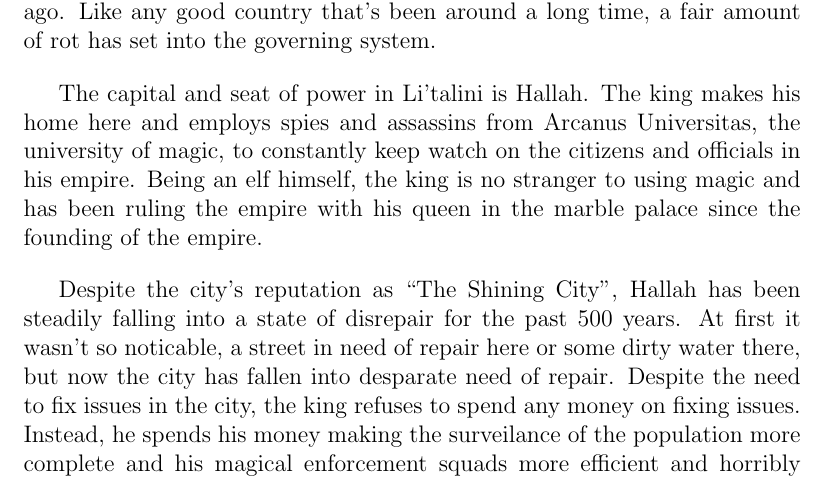
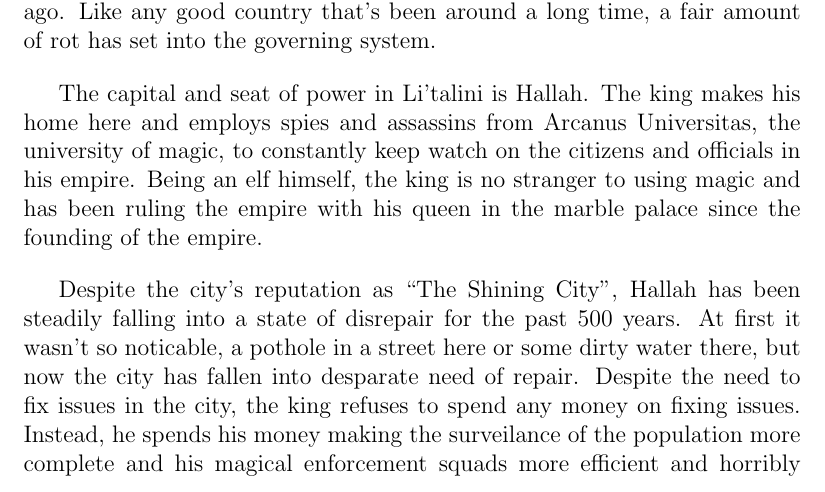
Before and after one commit to ephreal/PCP, a LaTeX book (pop-culture rpg.tex, which reads book/chapter5.tex): part of page 22 of 25, cut so that both start at the same text. Compiled offline with pdfLaTeX.

Commit message:
change convoluted wording

```diff
--- a/book/chapter5.tex
+++ b/book/chapter5.tex
@@ -123,11 +123,11 @@ the empire.
 
 Despite the city's reputation as ``The Shining City", Hallah has been steadily
 falling into a state of disrepair for the past 500 years. At first it wasn't so
-noticable, a street in need of repair here or some dirty water there, but
-now the city has fallen into desparate need of repair. Despite the need to
-fix issues in the city, the king refuses to spend any money on fixing issues.
-Instead, he spends his money making the surveilance of the population more
-complete and his magical enforcement squads more efficient and horribly brutal.
+noticable, a pothole in a street here or some dirty water there, but now the
+city has fallen into desparate need of repair. Despite the need to fix issues
+in the city, the king refuses to spend any money on fixing issues. Instead, he
+spends his money making the surveilance of the population more complete and his
+magical enforcement squads more efficient and horribly brutal.
 
 The enforcement squads are often seen wandering the streets, usually patrolling
 to ``keep the peace". Peace, however, seems very far away when they arrive.
```
Also changed, not shown: pop-culture rpg.pdf, 4 other files.
